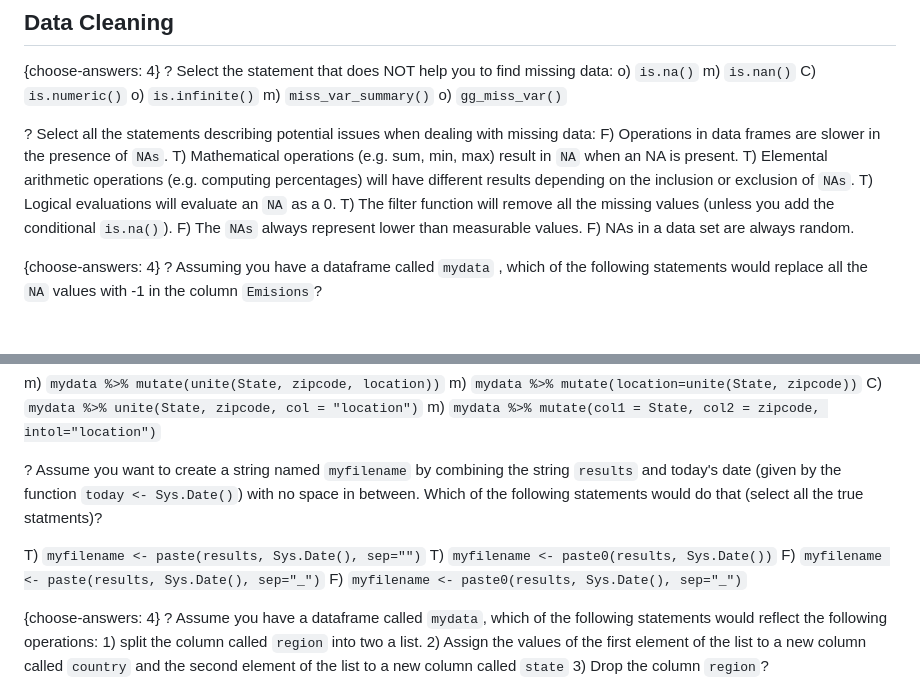
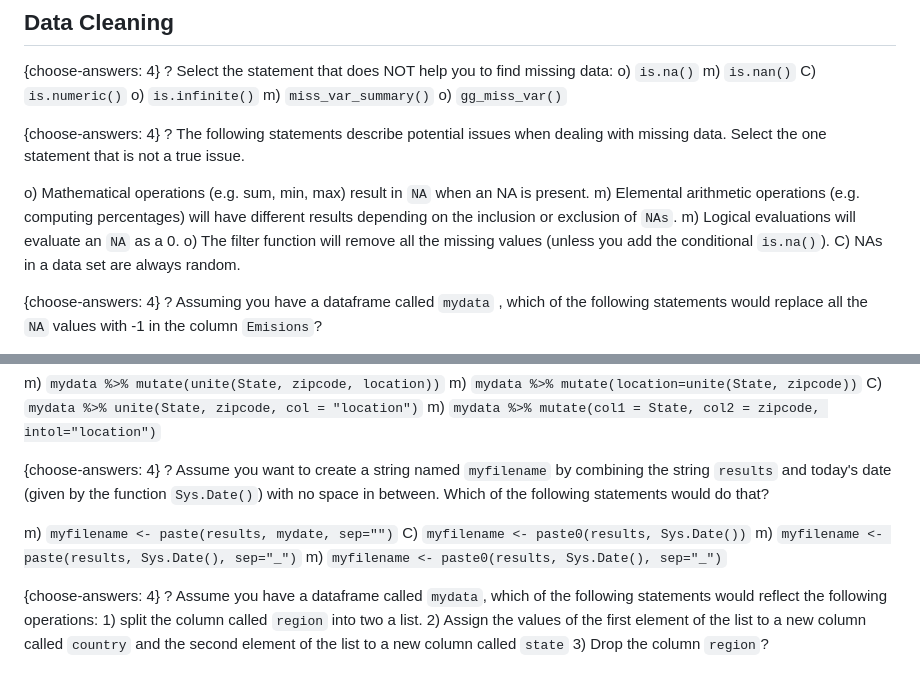
Before and after one commit to fhdsl/daseh_quizzes, a Markdown page: quizzes/Data_Cleaning.md, 2 parts joined by grey strips. Rendered like a GitHub page.

```diff
--- a/quizzes/Data_Cleaning.md
+++ b/quizzes/Data_Cleaning.md
@@ -11,14 +11,14 @@ o) `is.infinite()`
 m) `miss_var_summary()`
 o) `gg_miss_var()`
 
-? Select all the statements describing potential issues when dealing with missing data:
-F) Operations in data frames are slower in the presence of `NAs`.
-T) Mathematical operations (e.g. sum, min, max) result in `NA` when an NA is present.
-T) Elemental arithmetic operations (e.g. computing percentages) will have different results depending on the inclusion or exclusion of `NAs`.
-T) Logical evaluations will evaluate an `NA` as a 0.
-T) The filter function will remove all the missing values (unless you add the conditional `is.na()`).
-F) The `NAs` always represent lower than measurable values.
-F) NAs in a data set are always random.
+{choose-answers: 4}
+? The following statements describe potential issues when dealing with missing data. Select the one statement that is not a true issue.
+
+o) Mathematical operations (e.g. sum, min, max) result in `NA` when an NA is present.
+m) Elemental arithmetic operations (e.g. computing percentages) will have different results depending on the inclusion or exclusion of `NAs`.
+m) Logical evaluations will evaluate an `NA` as a 0.
+o) The filter function will remove all the missing values (unless you add the conditional `is.na()`).
+C) NAs in a data set are always random.
 
 {choose-answers: 4}
 ? Assuming you have a dataframe called `mydata` , which of the following statements would replace all the `NA` values with -1 in the column `Emisions`?
@@ -100,12 +100,13 @@ C) `mydata %>% unite(State, zipcode, col = "location")`
 m) `mydata %>% mutate(col1 = State, col2 = zipcode, intol="location")`
 
 
-? Assume you want to create a string named `myfilename` by combining the string `results` and today's date (given by the function `today <- Sys.Date()`) with no space in between. Which of the following statements would do that (select all the true statments)?
+{choose-answers: 4}
+?  Assume you want to create a string named `myfilename` by combining the string `results` and today's date (given by the function `Sys.Date()`) with no space in between. Which of the following statements would do that?
 
-T) `myfilename <- paste(results, Sys.Date(), sep="")`
-T) `myfilename <- paste0(results, Sys.Date())`
-F) `myfilename <- paste(results, Sys.Date(), sep="_")`
-F) `myfilename <- paste0(results, Sys.Date(), sep="_")`
+m) `myfilename <- paste(results, mydate, sep="")`
+C) `myfilename <- paste0(results, Sys.Date())`
+m) `myfilename <- paste(results, Sys.Date(), sep="_")`
+m) `myfilename <- paste0(results, Sys.Date(), sep="_")`
 
 
 {choose-answers: 4}
```
Also changed, not shown: quizzes/Factors_and_Stats.md (+12 -11 lines), quizzes/Functions.md (+5 -5 lines).
